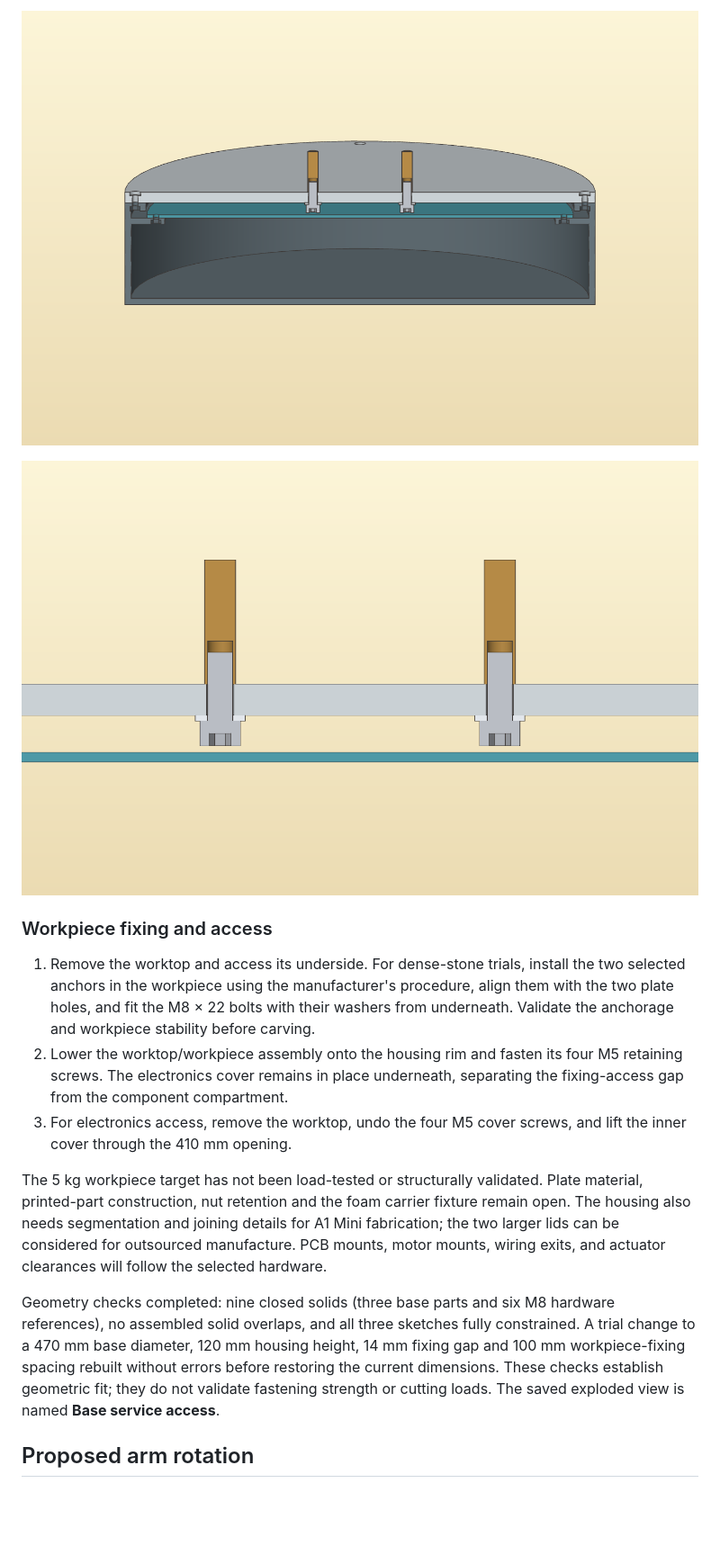
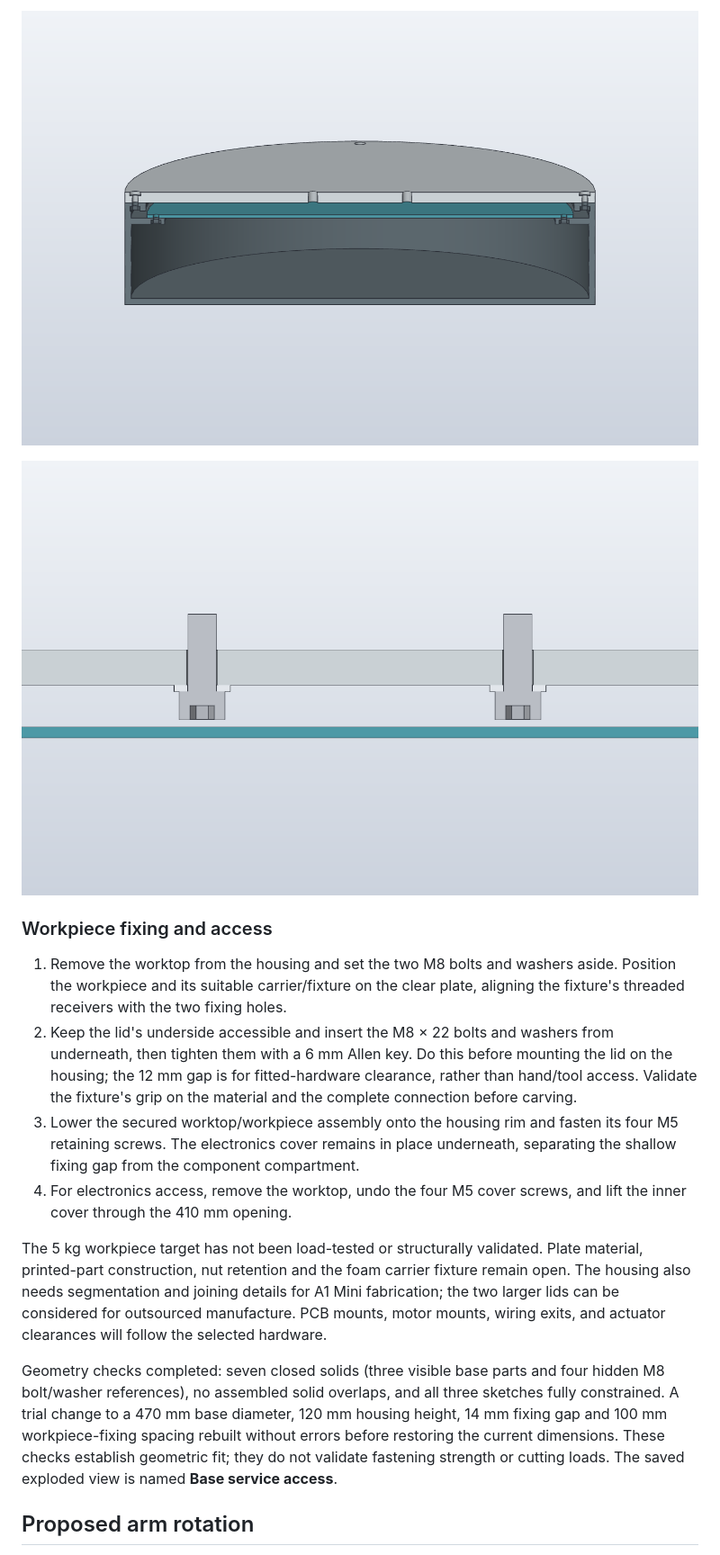
Before and after one commit to carlosgj94/michelaingelo, a Markdown page: README.md, the part around one of its changes. Shown at 90% size. GitHub-like rendering; pictures changed too: docs/base-fixing-section.png, docs/base-section.png; blank space fills up the shorter version.

Commit message:
Clarify base loading view and removable fixing hardware

```diff
--- a/README.md
+++ b/README.md
@@ -115,13 +113,14 @@ The model shows both bolts, washers and anchor envelopes under **M8 workpiece fi
 
 ### Workpiece fixing and access
 
-1. Remove the worktop and access its underside. For dense-stone trials, install the two selected anchors in the workpiece using the manufacturer's procedure, align them with the two plate holes, and fit the M8 × 22 bolts with their washers from underneath. Validate the anchorage and workpiece stability before carving.
-2. Lower the worktop/workpiece assembly onto the housing rim and fasten its four M5 retaining screws. The electronics cover remains in place underneath, separating the fixing-access gap from the component compartment.
-3. For electronics access, remove the worktop, undo the four M5 cover screws, and lift the inner cover through the 410 mm opening.
+1. Remove the worktop from the housing and set the two M8 bolts and washers aside. Position the workpiece and its suitable carrier/fixture on the clear plate, aligning the fixture's threaded receivers with the two fixing holes.
+2. Keep the lid's underside accessible and insert the M8 × 22 bolts and washers from underneath, then tighten them with a 6 mm Allen key. Do this before mounting the lid on the housing; the 12 mm gap is for fitted-hardware clearance, rather than hand/tool access. Validate the fixture's grip on the material and the complete connection before carving.
+3. Lower the secured worktop/workpiece assembly onto the housing rim and fasten its four M5 retaining screws. The electronics cover remains in place underneath, separating the shallow fixing gap from the component compartment.
+4. For electronics access, remove the worktop, undo the four M5 cover screws, and lift the inner cover through the 410 mm opening.
 
 The 5 kg workpiece target has not been load-tested or structurally validated. Plate material, printed-part construction, nut retention and the foam carrier fixture remain open. The housing also needs segmentation and joining details for A1 Mini fabrication; the two larger lids can be considered for outsourced manufacture. PCB mounts, motor mounts, wiring exits, and actuator clearances will follow the selected hardware.
 
-Geometry checks completed: nine closed solids (three base parts and six M8 hardware references), no assembled solid overlaps, and all three sketches fully constrained. A trial change to a 470 mm base diameter, 120 mm housing height, 14 mm fixing gap and 100 mm workpiece-fixing spacing rebuilt without errors before restoring the current dimensions. These checks establish geometric fit; they do not validate fastening strength or cutting loads. The saved exploded view is named **Base service access**.
+Geometry checks completed: seven closed solids (three visible base parts and four hidden M8 bolt/washer references), no assembled solid overlaps, and all three sketches fully constrained. A trial change to a 470 mm base diameter, 120 mm housing height, 14 mm fixing gap and 100 mm workpiece-fixing spacing rebuilt without errors before restoring the current dimensions. These checks establish geometric fit; they do not validate fastening strength or cutting loads. The saved exploded view is named **Base service access**.
 
 ## Proposed arm rotation
 
```
Also changed, not shown: other parts of README.md (+11 -13 lines), docs/base-exploded.png, 1 other file.
